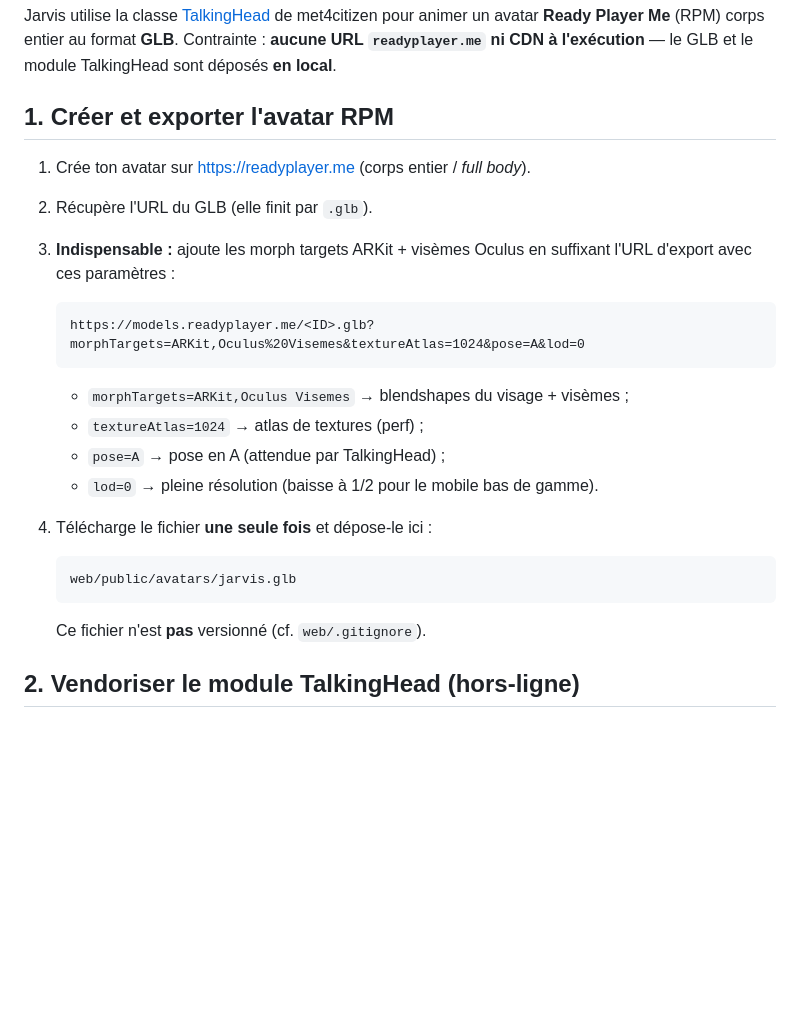
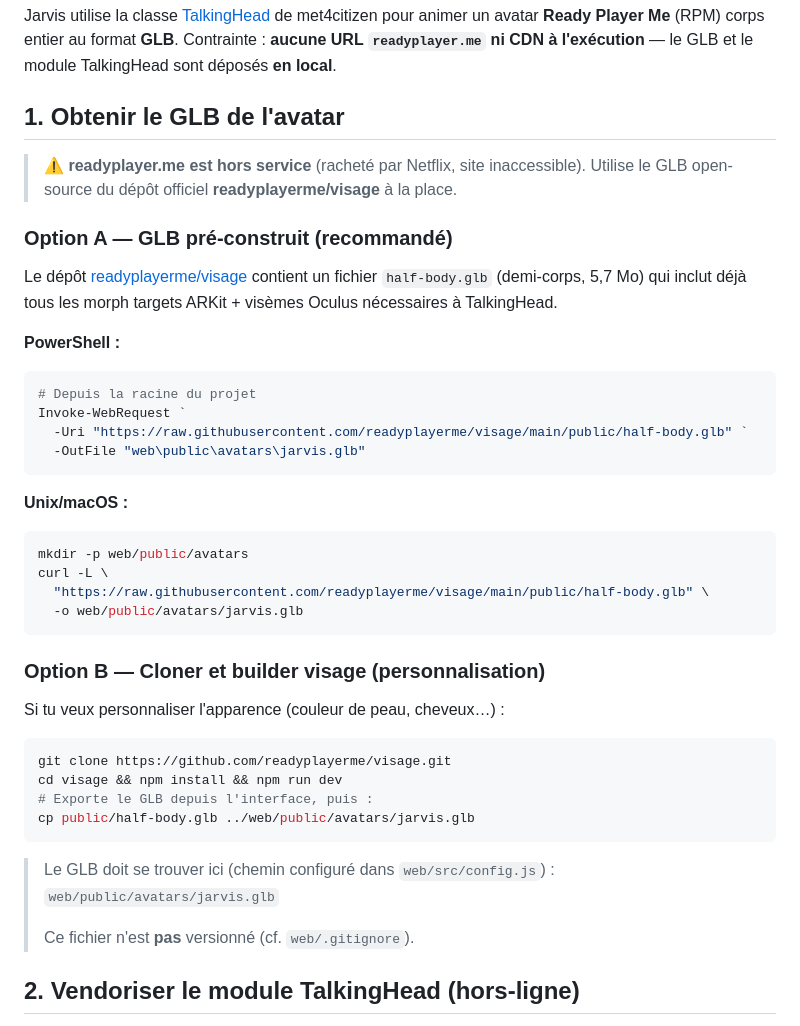
Before and after one commit to do4fun/javis-fable, a Markdown page: docs/avatar.md, the part around the change. Rendered like a GitHub page; blank space fills up the shorter version.

````diff
--- a/docs/avatar.md
+++ b/docs/avatar.md
@@ -5,29 +5,50 @@ de met4citizen pour animer un avatar **Ready Player Me** (RPM) corps entier au
 format **GLB**. Contrainte : **aucune URL `readyplayer.me` ni CDN à l'exécution**
 — le GLB et le module TalkingHead sont déposés **en local**.
 
-## 1. Créer et exporter l'avatar RPM
+## 1. Obtenir le GLB de l'avatar
 
-1. Crée ton avatar sur <https://readyplayer.me> (corps entier / *full body*).
-2. Récupère l'URL du GLB (elle finit par `.glb`).
-3. **Indispensable :** ajoute les morph targets ARKit + visèmes Oculus en
-   suffixant l'URL d'export avec ces paramètres :
+> ⚠️ **readyplayer.me est hors service** (racheté par Netflix, site inaccessible).
+> Utilise le GLB open-source du dépôt officiel **readyplayerme/visage** à la place.
 
-   ```
-   https://models.readyplayer.me/<ID>.glb?morphTargets=ARKit,Oculus%20Visemes&textureAtlas=1024&pose=A&lod=0
-   ```
+### Option A — GLB pré-construit (recommandé)
 
-   - `morphTargets=ARKit,Oculus Visemes` → blendshapes du visage + visèmes ;
-   - `textureAtlas=1024` → atlas de textures (perf) ;
-   - `pose=A` → pose en A (attendue par TalkingHead) ;
-   - `lod=0` → pleine résolution (baisse à 1/2 pour le mobile bas de gamme).
+Le dépôt [readyplayerme/visage](https://github.com/readyplayerme/visage) contient
+un fichier `half-body.glb` (demi-corps, 5,7 Mo) qui inclut déjà tous les morph
+targets ARKit + visèmes Oculus nécessaires à TalkingHead.
 
-4. Télécharge le fichier **une seule fois** et dépose-le ici :
+**PowerShell :**
 
-   ```
-   web/public/avatars/jarvis.glb
-   ```
+```powershell
+# Depuis la racine du projet
+Invoke-WebRequest `
+  -Uri "https://raw.githubusercontent.com/readyplayerme/visage/main/public/half-body.glb" `
+  -OutFile "web\public\avatars\jarvis.glb"
+```
 
-   Ce fichier n'est **pas** versionné (cf. `web/.gitignore`).
+**Unix/macOS :**
+
+```bash
+mkdir -p web/public/avatars
+curl -L \
+  "https://raw.githubusercontent.com/readyplayerme/visage/main/public/half-body.glb" \
+  -o web/public/avatars/jarvis.glb
+```
+
+### Option B — Cloner et builder visage (personnalisation)
+
+Si tu veux personnaliser l'apparence (couleur de peau, cheveux…) :
+
+```bash
+git clone https://github.com/readyplayerme/visage.git
+cd visage && npm install && npm run dev
+# Exporte le GLB depuis l'interface, puis :
+cp public/half-body.glb ../web/public/avatars/jarvis.glb
+```
+
+> Le GLB doit se trouver ici (chemin configuré dans `web/src/config.js`) :
+> `web/public/avatars/jarvis.glb`
+>
+> Ce fichier n'est **pas** versionné (cf. `web/.gitignore`).
 
 ## 2. Vendoriser le module TalkingHead (hors-ligne)
 
````
Also changed, not shown: docs/install.md (+19 -38 lines).
